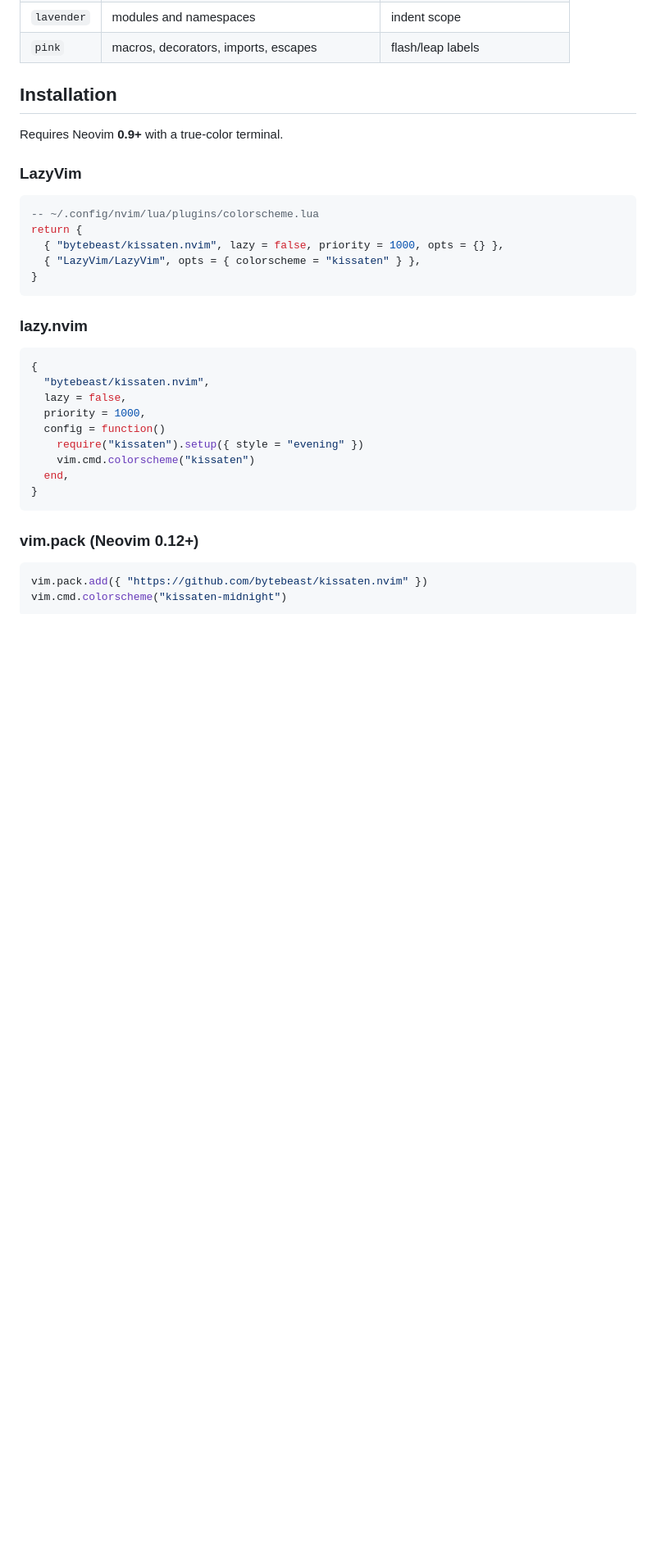
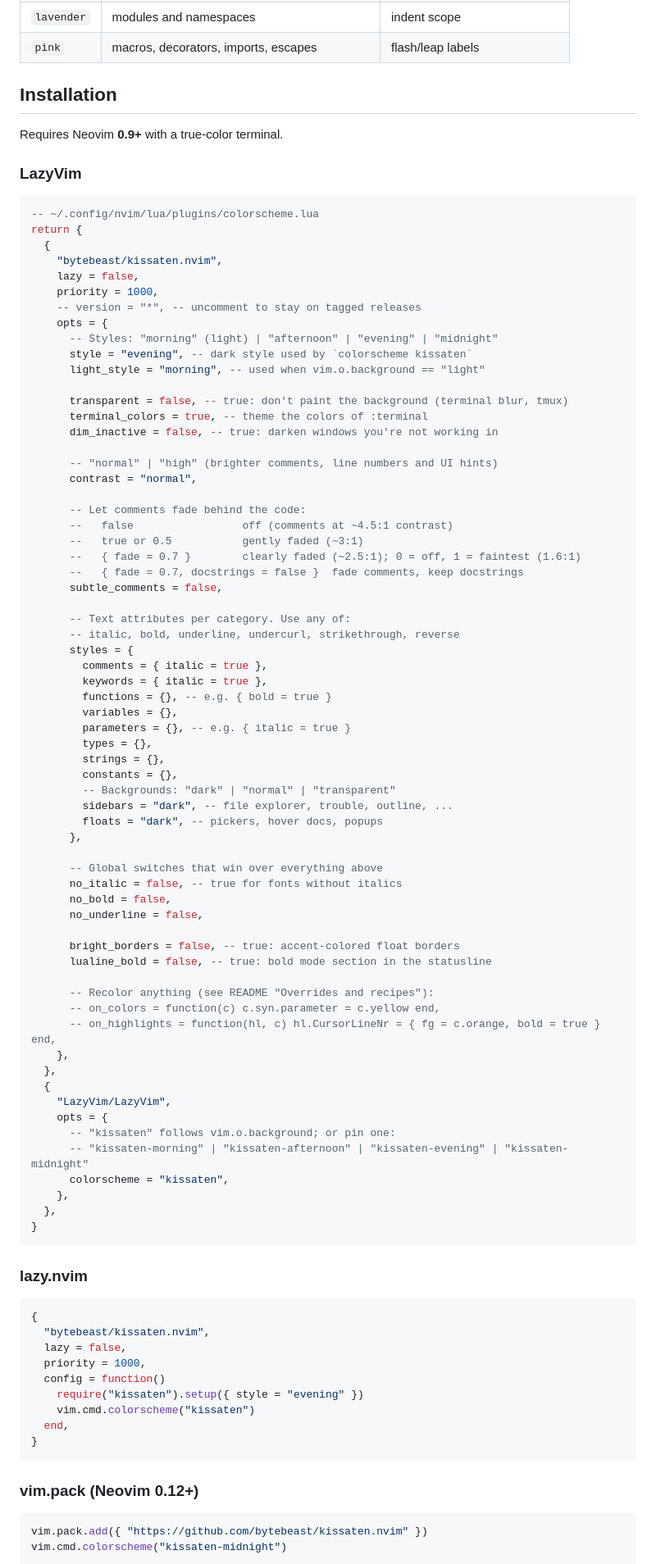
Before and after one commit to bytebeast/kissaten.nvim, a Markdown page: README.md, the part around the change. Shown at 82% size. GitHub-like rendering; blank space fills up the shorter version.

````diff
--- a/README.md
+++ b/README.md
@@ -135,8 +135,67 @@ Requires Neovim **0.9+** with a true-color terminal.
 ```lua
 -- ~/.config/nvim/lua/plugins/colorscheme.lua
 return {
-  { "bytebeast/kissaten.nvim", lazy = false, priority = 1000, opts = {} },
-  { "LazyVim/LazyVim", opts = { colorscheme = "kissaten" } },
+  {
+    "bytebeast/kissaten.nvim",
+    lazy = false,
+    priority = 1000,
+    -- version = "*", -- uncomment to stay on tagged releases
+    opts = {
+      -- Styles: "morning" (light) | "afternoon" | "evening" | "midnight"
+      style = "evening", -- dark style used by `colorscheme kissaten`
+      light_style = "morning", -- used when vim.o.background == "light"
+
+      transparent = false, -- true: don't paint the background (terminal blur, tmux)
+      terminal_colors = true, -- theme the colors of :terminal
+      dim_inactive = false, -- true: darken windows you're not working in
+
+      -- "normal" | "high" (brighter comments, line numbers and UI hints)
+      contrast = "normal",
+
+      -- Let comments fade behind the code:
+      --   false                 off (comments at ~4.5:1 contrast)
+      --   true or 0.5           gently faded (~3:1)
+      --   { fade = 0.7 }        clearly faded (~2.5:1); 0 = off, 1 = faintest (1.6:1)
+      --   { fade = 0.7, docstrings = false }  fade comments, keep docstrings
+      subtle_comments = false,
+
+      -- Text attributes per category. Use any of:
+      -- italic, bold, underline, undercurl, strikethrough, reverse
+      styles = {
+        comments = { italic = true },
+        keywords = { italic = true },
+        functions = {}, -- e.g. { bold = true }
+        variables = {},
+        parameters = {}, -- e.g. { italic = true }
+        types = {},
+        strings = {},
+        constants = {},
+        -- Backgrounds: "dark" | "normal" | "transparent"
+        sidebars = "dark", -- file explorer, trouble, outline, ...
+        floats = "dark", -- pickers, hover docs, popups
+      },
+
+      -- Global switches that win over everything above
+      no_italic = false, -- true for fonts without italics
+      no_bold = false,
+      no_underline = false,
+
+      bright_borders = false, -- true: accent-colored float borders
+      lualine_bold = false, -- true: bold mode section in the statusline
+
+      -- Recolor anything (see README "Overrides and recipes"):
+      -- on_colors = function(c) c.syn.parameter = c.yellow end,
+      -- on_highlights = function(hl, c) hl.CursorLineNr = { fg = c.orange, bold = true } end,
+    },
+  },
+  {
+    "LazyVim/LazyVim",
+    opts = {
+      -- "kissaten" follows vim.o.background; or pin one:
+      -- "kissaten-morning" | "kissaten-afternoon" | "kissaten-evening" | "kissaten-midnight"
+      colorscheme = "kissaten",
+    },
+  },
 }
 ```
 
````
